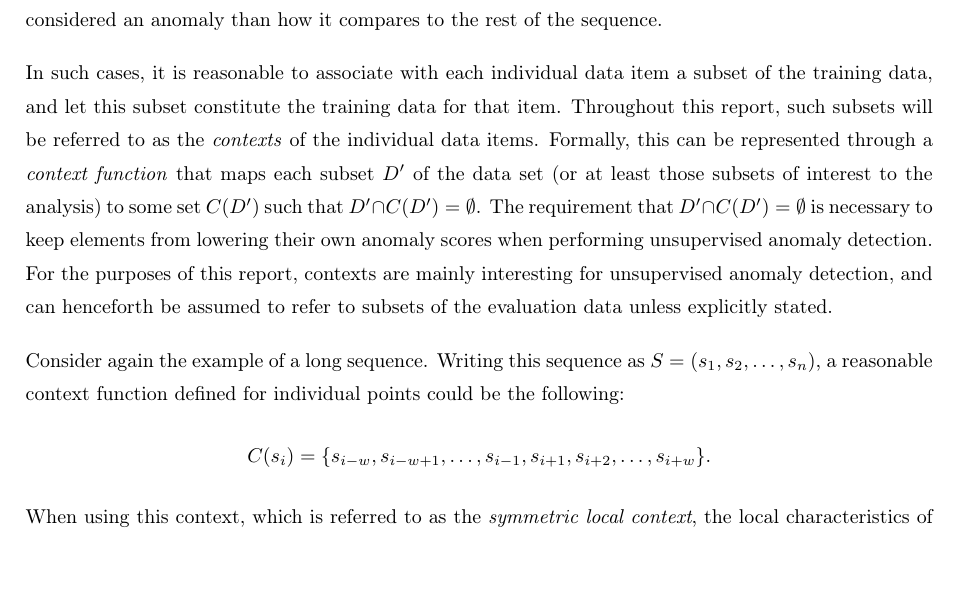
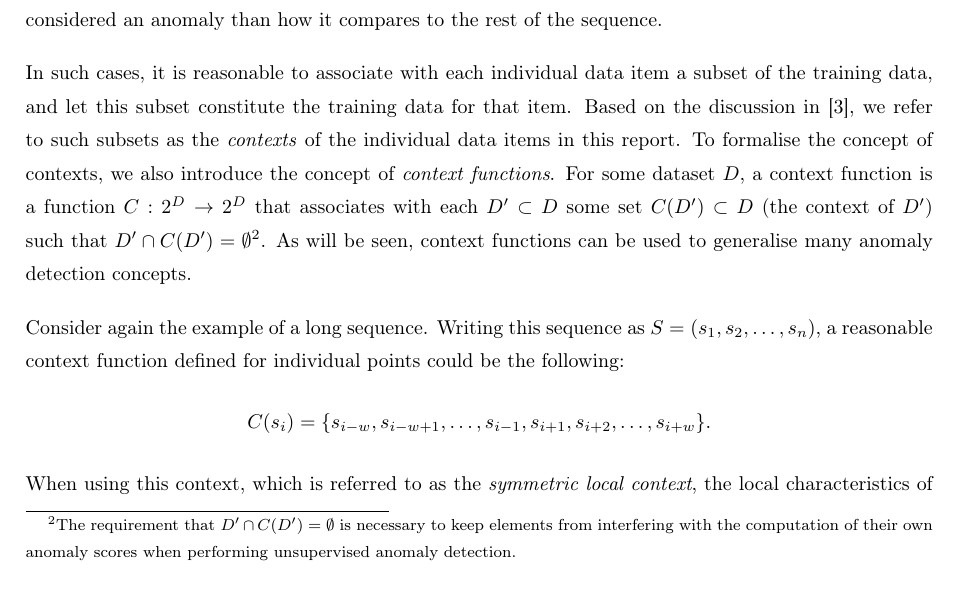
Before and after one commit to aeriksson/thesis-report, a LaTeX thesis (report.tex, which reads framework.tex): part of page 15 of 74, cut so that both start at the same text, the shorter picture padded with empty space. The pictures show the PDF file output/report.pdf that the author committed with the source.

Commit message:
Framwork: Clarified novelty of context functions.

```diff
--- a/framework.tex
+++ b/framework.tex
@@ -79,7 +79,7 @@ It is useful to note that unsupervised anomaly detection problems can often be r
 
 Of course, it is sometimes not feasible or desirable to compare items with the entirety of the training data set. This is mainly the case when the data set supports additional structure, such an ordering or metric, which gives rise to a natural concept of locality within the data set. As a concrete example of such an application, consider unsupervised anomaly detection in a long sequence: often how an item compares to those items `closest' to it (in the ordering) is much more relevant to whether or not that item should be considered an anomaly than how it compares to the rest of the sequence.
 
-In such cases, it is reasonable to associate with each individual data item a subset of the training data, and let this subset constitute the training data for that item. Throughout this report, such subsets will be referred to as the \emph{contexts} of the individual data items. Formally, this can be represented through a \emph{context function} that maps each subset $D'$ of the data set (or at least those subsets of interest to the analysis) to some set $C(D')$ such that $D' \cap C(D') = \emptyset$. The requirement that $D' \cap C(D') = \emptyset$ is necessary to keep elements from lowering their own anomaly scores when performing unsupervised anomaly detection. For the purposes of this report, contexts are mainly interesting for unsupervised anomaly detection, and can henceforth be assumed to refer to subsets of the evaluation data unless explicitly stated.
+In such cases, it is reasonable to associate with each individual data item a subset of the training data, and let this subset constitute the training data for that item. Based on the discussion in~\cite{chandola}, we refer to such subsets as the \emph{contexts} of the individual data items in this report. To formalise the concept of contexts, we also introduce the concept of \emph{context functions}. For some dataset $D$, a context function is a function $C: 2^D \rightarrow 2^D$ that associates with each $D' \subset D$ some set $C(D') \subset D$ (the context of $D'$) such that $D' \cap C(D') = \emptyset$\footnote{The requirement that $D' \cap C(D') = \emptyset$ is necessary to keep elements from interfering with the computation of their own anomaly scores when performing unsupervised anomaly detection.}. As will be seen, context functions can be used to generalise many anomaly detection concepts.
 
 \begin{figure}[thb]
     \vspace{-4pt}
```
Also changed, not shown: TODO.md (+1 -0 lines), output/report.pdf.
